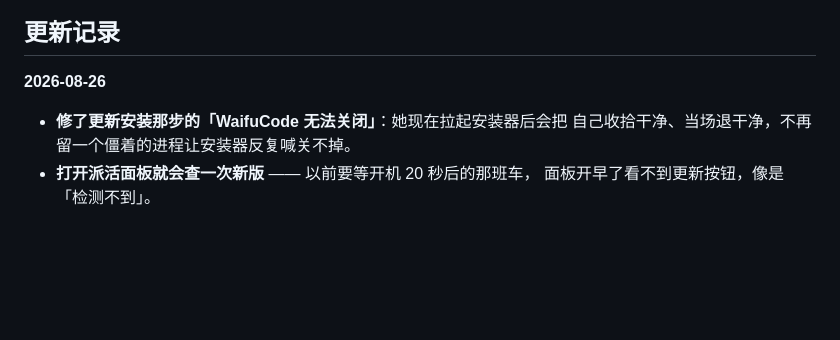
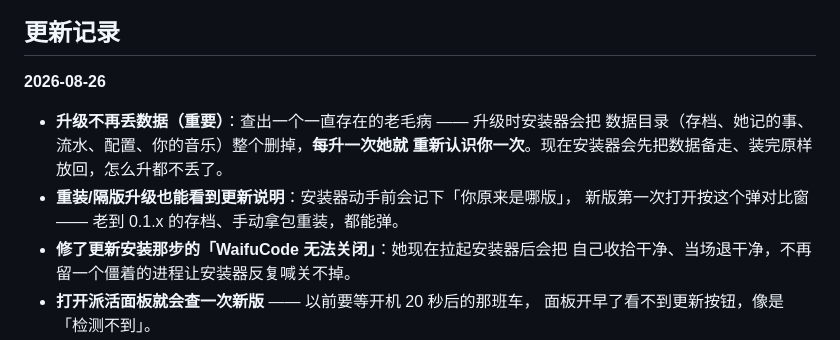
Before and after one commit to bryan-bao/WaifuCode, a Markdown page: 玩法说明.md, the part around the change. Rendered like a GitHub page; blank space fills up the shorter version.

```diff
--- a/玩法说明.md
+++ b/玩法说明.md
@@ -693,6 +693,11 @@ npm run demo-song      生成一段试唱用的哼唱丢进 music/
 
 **2026-08-26**
 
+- **升级不再丢数据（重要）**：查出一个一直存在的老毛病 —— 升级时安装器会把
+  数据目录（存档、她记的事、流水、配置、你的音乐）整个删掉，**每升一次她就
+  重新认识你一次**。现在安装器会先把数据备走、装完原样放回，怎么升都不丢了。
+- **重装/隔版升级也能看到更新说明**：安装器动手前会记下「你原来是哪版」，
+  新版第一次打开按这个弹对比窗 —— 老到 0.1.x 的存档、手动拿包重装，都能弹。
 - **修了更新安装那步的「WaifuCode 无法关闭」**：她现在拉起安装器后会把
   自己收拾干净、当场退干净，不再留一个僵着的进程让安装器反复喊关不掉。
 - **打开派活面板就会查一次新版** —— 以前要等开机 20 秒后的那班车，
```
Also changed, not shown: docs/开发手册.md (+10 -0 lines).
